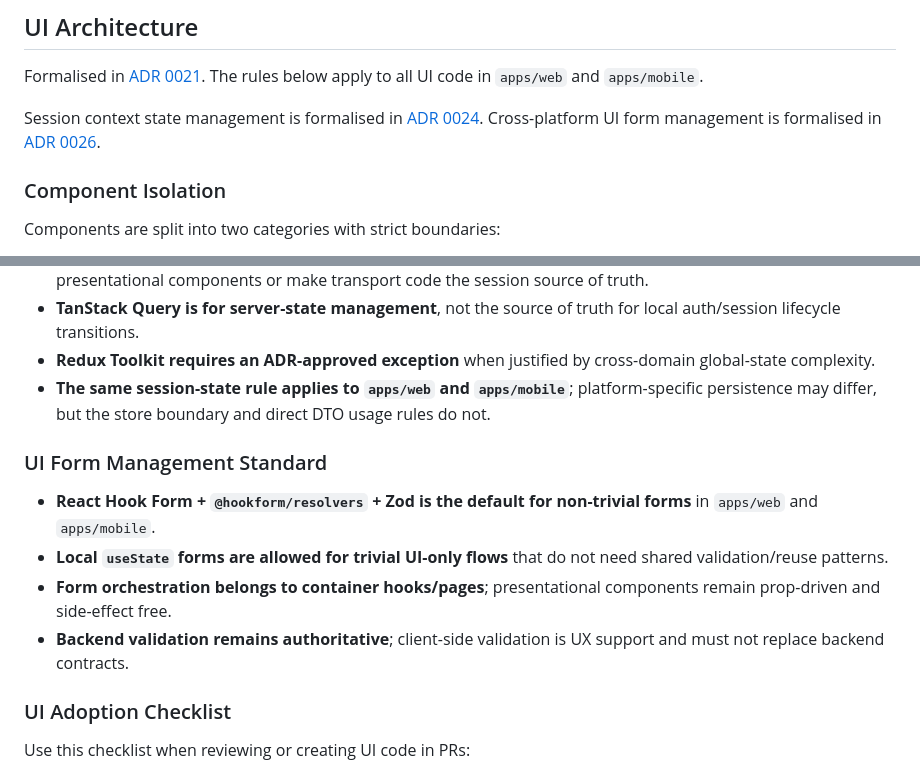
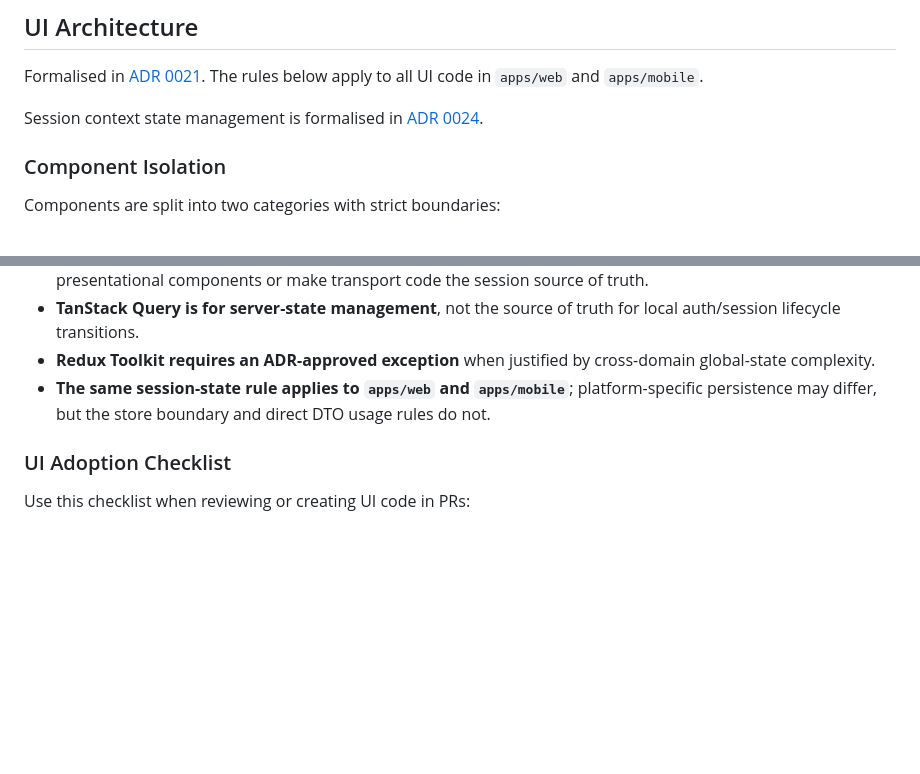
Before and after one commit to nelson-arbelaez-epam/todos, a Markdown page: .github/constitution.md, 2 parts joined by grey strips. Rendered like a GitHub page; blank space fills up the shorter version.

Commit message:
Revert "ADR 0026: Standardize cross-platform form management on React Hook Fo…"
This reverts commit acab9ea045c09b56e2c3685bf2bd9ae016ace827.

```diff
--- a/.github/constitution.md
+++ b/.github/constitution.md
@@ -103,7 +103,6 @@ Rules:
 Formalised in [ADR 0021](../docs/adr/0021-ui-architecture-atomic-design-postcss-tailwind.md). The rules below apply to all UI code in `apps/web` and `apps/mobile`.
 
 Session context state management is formalised in [ADR 0024](../docs/adr/0024-session-state-management-for-ui-session-context.md).
-Cross-platform UI form management is formalised in [ADR 0026](../docs/adr/0026-cross-platform-form-management-for-ui-apps.md).
 
 ### Component Isolation
 
@@ -151,13 +150,6 @@ Import direction is strictly top-down: atoms ← molecules ← organisms ← tem
 - **Redux Toolkit requires an ADR-approved exception** when justified by cross-domain global-state complexity.
 - **The same session-state rule applies to `apps/web` and `apps/mobile`**; platform-specific persistence may differ, but the store boundary and direct DTO usage rules do not.
 
-### UI Form Management Standard
-
-- **React Hook Form + `@hookform/resolvers` + Zod is the default for non-trivial forms** in `apps/web` and `apps/mobile`.
-- **Local `useState` forms are allowed for trivial UI-only flows** that do not need shared validation/reuse patterns.
-- **Form orchestration belongs to container hooks/pages**; presentational components remain prop-driven and side-effect free.
-- **Backend validation remains authoritative**; client-side validation is UX support and must not replace backend contracts.
-
 ### UI Adoption Checklist
 
 Use this checklist when reviewing or creating UI code in PRs:
```
Also changed, not shown: docs/adr/0026-cross-platform-form-management-for-ui-apps.md (deleted, +0 -170 lines).
